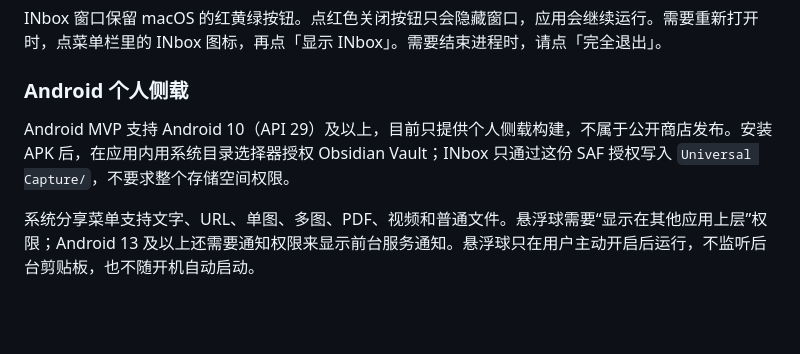
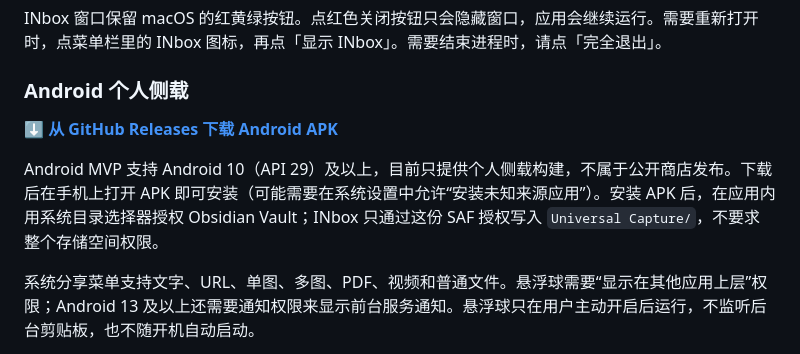
Before and after one commit to YaaLO-o/inbox-capture, a Markdown page: README.md, the part around the change. Drawn GitHub-style; blank space fills up the shorter version.

Commit message:
docs: link Android sideload APK from GitHub Releases

```diff
--- a/README.md
+++ b/README.md
@@ -89,7 +89,9 @@ INbox 窗口保留 macOS 的红黄绿按钮。点红色关闭按钮只会隐藏
 
 ### Android 个人侧载
 
-Android MVP 支持 Android 10（API 29）及以上，目前只提供个人侧载构建，不属于公开商店发布。安装 APK 后，在应用内用系统目录选择器授权 Obsidian Vault；INbox 只通过这份 SAF 授权写入 `Universal Capture/`，不要求整个存储空间权限。
+<a href="https://github.com/YaaLO-o/inbox-capture/releases"><b>⬇ 从 GitHub Releases 下载 Android APK</b></a>
+
+Android MVP 支持 Android 10（API 29）及以上，目前只提供个人侧载构建，不属于公开商店发布。下载后在手机上打开 APK 即可安装（可能需要在系统设置中允许“安装未知来源应用”）。安装 APK 后，在应用内用系统目录选择器授权 Obsidian Vault；INbox 只通过这份 SAF 授权写入 `Universal Capture/`，不要求整个存储空间权限。
 
 系统分享菜单支持文字、URL、单图、多图、PDF、视频和普通文件。悬浮球需要“显示在其他应用上层”权限；Android 13 及以上还需要通知权限来显示前台服务通知。悬浮球只在用户主动开启后运行，不监听后台剪贴板，也不随开机自动启动。
 
```
